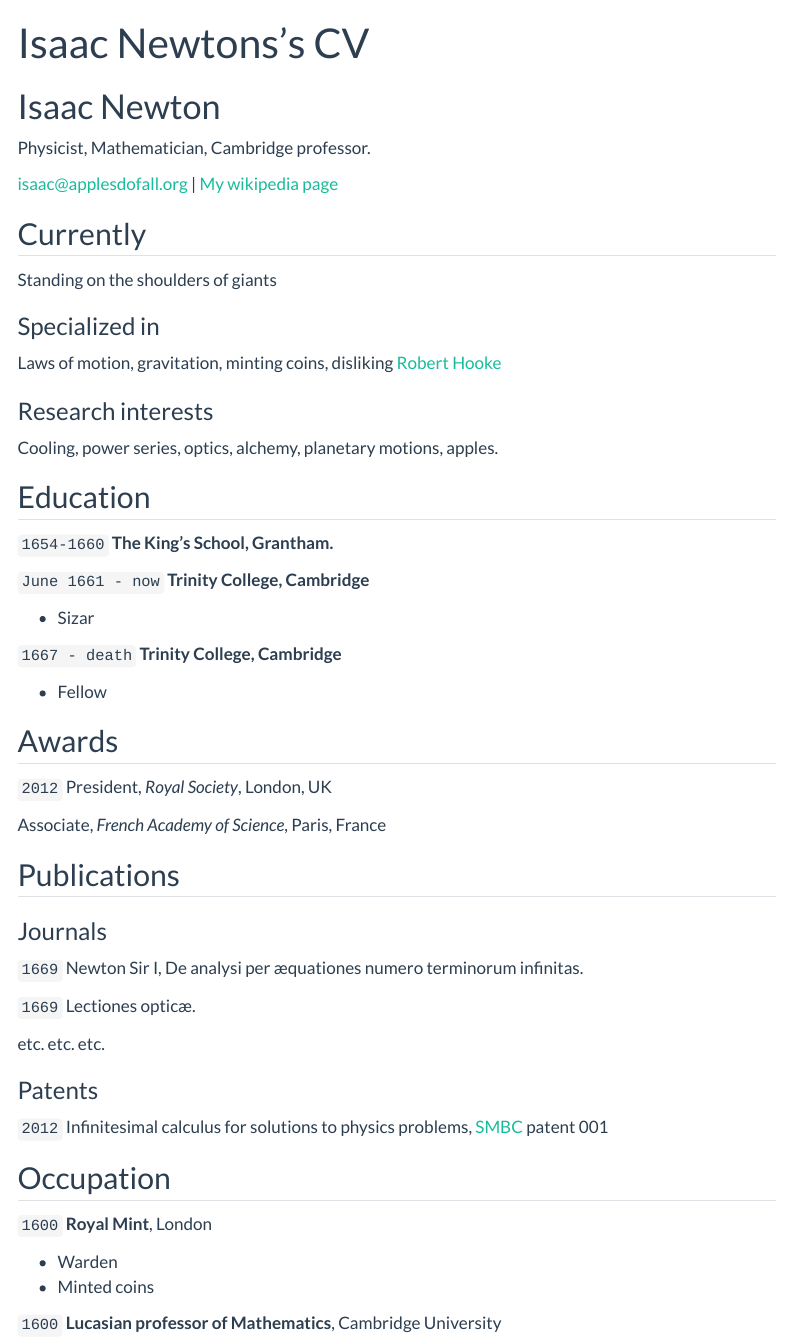
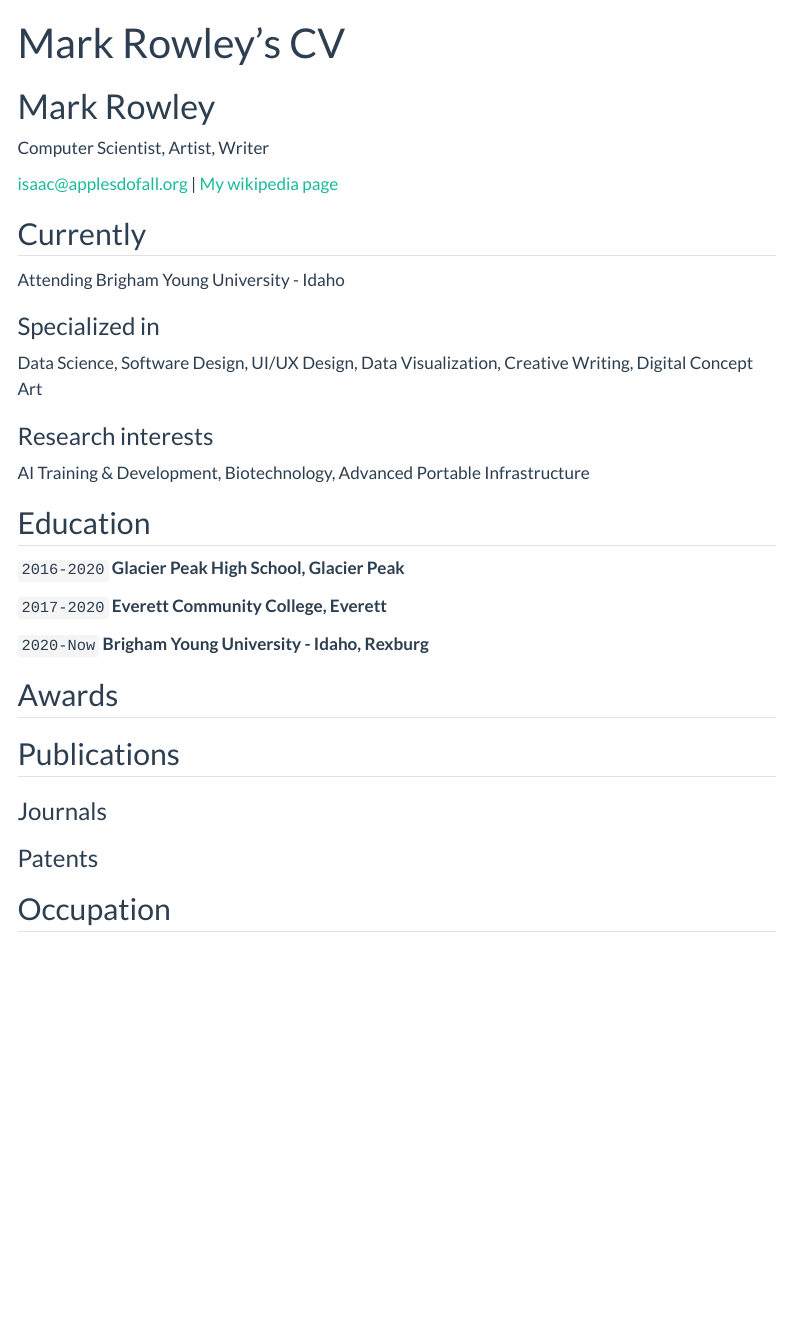
Before and after one commit to MarkIsQuiet/mark-rowley.github.io, a Quarto document (resume.qmd): the page in a window 1100 px wide, from its top. Rendered offline with R 4.5, knitr and Pandoc in place of Quarto, with nearby package versions; menus at the side of the page are left out.

Commit message:
Initial Change to Resume

```diff
--- a/resume.qmd
+++ b/resume.qmd
@@ -1,9 +1,9 @@
 ---
 layout: cv
-title: Isaac Newtons's CV
+title: Mark Rowley's CV
 ---
-# Isaac Newton
-Physicist, Mathematician, Cambridge professor.
+# Mark Rowley
+Computer Scientist, Artist, Writer
 
 <div id="webaddress">
 <a href="isaac@applesdofall.org">isaac@applesdofall.org</a>
@@ -13,76 +13,40 @@
 
 ## Currently
 
-Standing on the shoulders of giants
+Attending Brigham Young University - Idaho
 
 ### Specialized in
 
-Laws of motion, gravitation, minting coins, disliking [Robert Hooke](http://en.wikipedia.org/wiki/Robert_Hooke)
+Data Science, Software Design, UI/UX Design, Data Visualization, Creative Writing, Digital Concept Art
 
 
 ### Research interests
 
-Cooling, power series, optics, alchemy, planetary motions, apples.
+AI Training & Development, Biotechnology, Advanced Portable Infrastructure
 
 
 ## Education
 
-`1654-1660`
-__The King's School, Grantham.__
+`2016-2020`
+__Glacier Peak High School, Glacier Peak__
 
-`June 1661 - now`
-__Trinity College, Cambridge__
+`2017-2020`
+__Everett Community College, Everett__
 
-- Sizar
-
-`1667 - death`
-__Trinity College, Cambridge__
-
-- Fellow
-
+`2020-Now`
+__Brigham Young University - Idaho, Rexburg__
 
 
 ## Awards
 
-`2012`
-President, *Royal Society*, London, UK
-
-Associate, *French Academy of Science*, Paris, France
-
-
 
 ## Publications
 
-<!-- A list is also available [online](http://scholar.google.co.uk/citations?user=LTOTl0YAAAAJ) -->
-
 ### Journals
-
-`1669`
-Newton Sir I, De analysi per æquationes numero terminorum infinitas.
-
-`1669`
-Lectiones opticæ.
-
-etc. etc. etc.
 
 ### Patents
 
-`2012`
-Infinitesimal calculus for solutions to physics problems, [SMBC](http://www.techdirt.com/articles/20121011/09312820678/if-patents-had-been-around-time-newton.shtml) patent 001
-
-
 ## Occupation
-
-`1600`
-__Royal Mint__, London
-
-- Warden
-- Minted coins
-
-`1600`
-__Lucasian professor of Mathematics__, Cambridge University
-
-
 
 <!-- ### Footer
 
```
